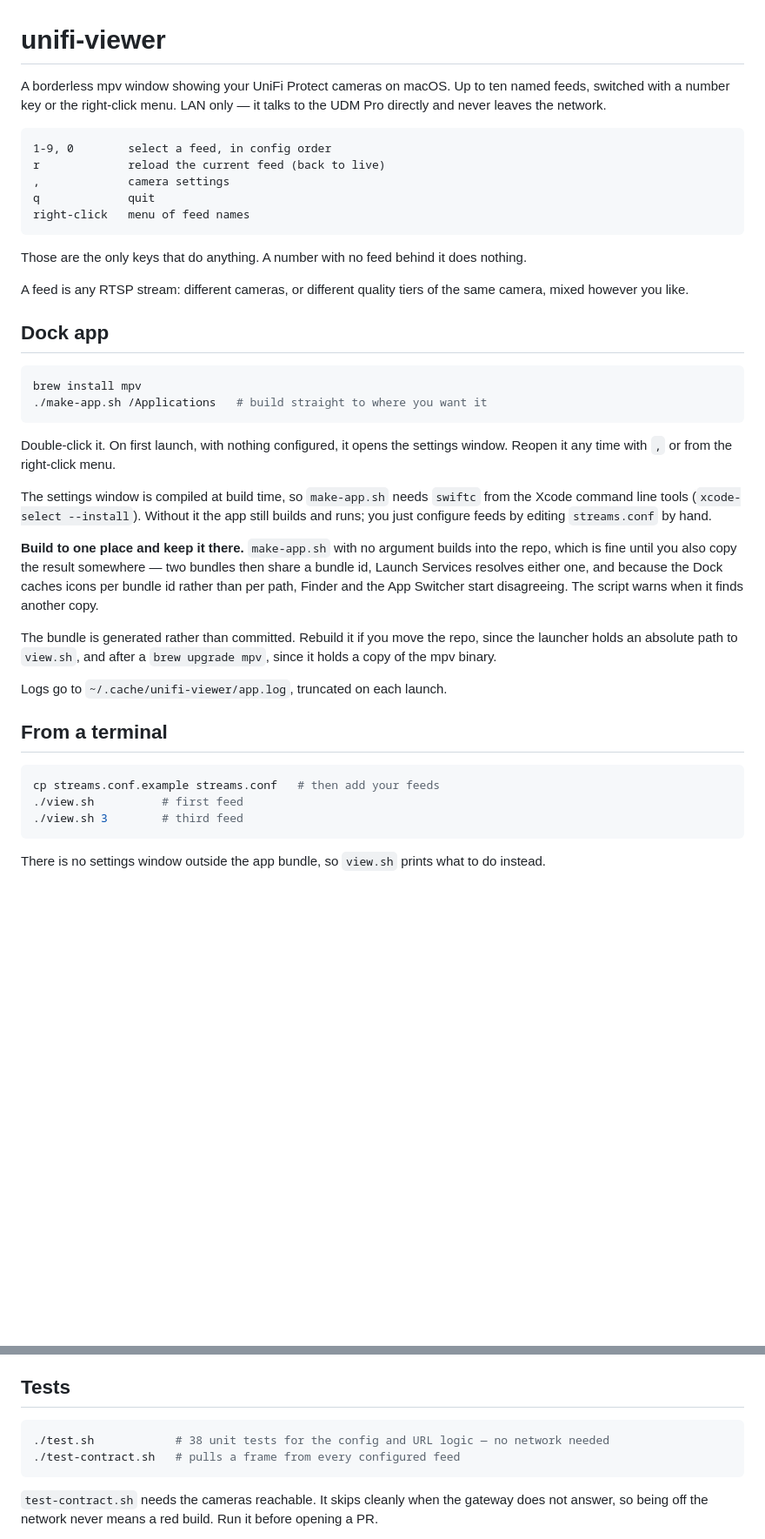
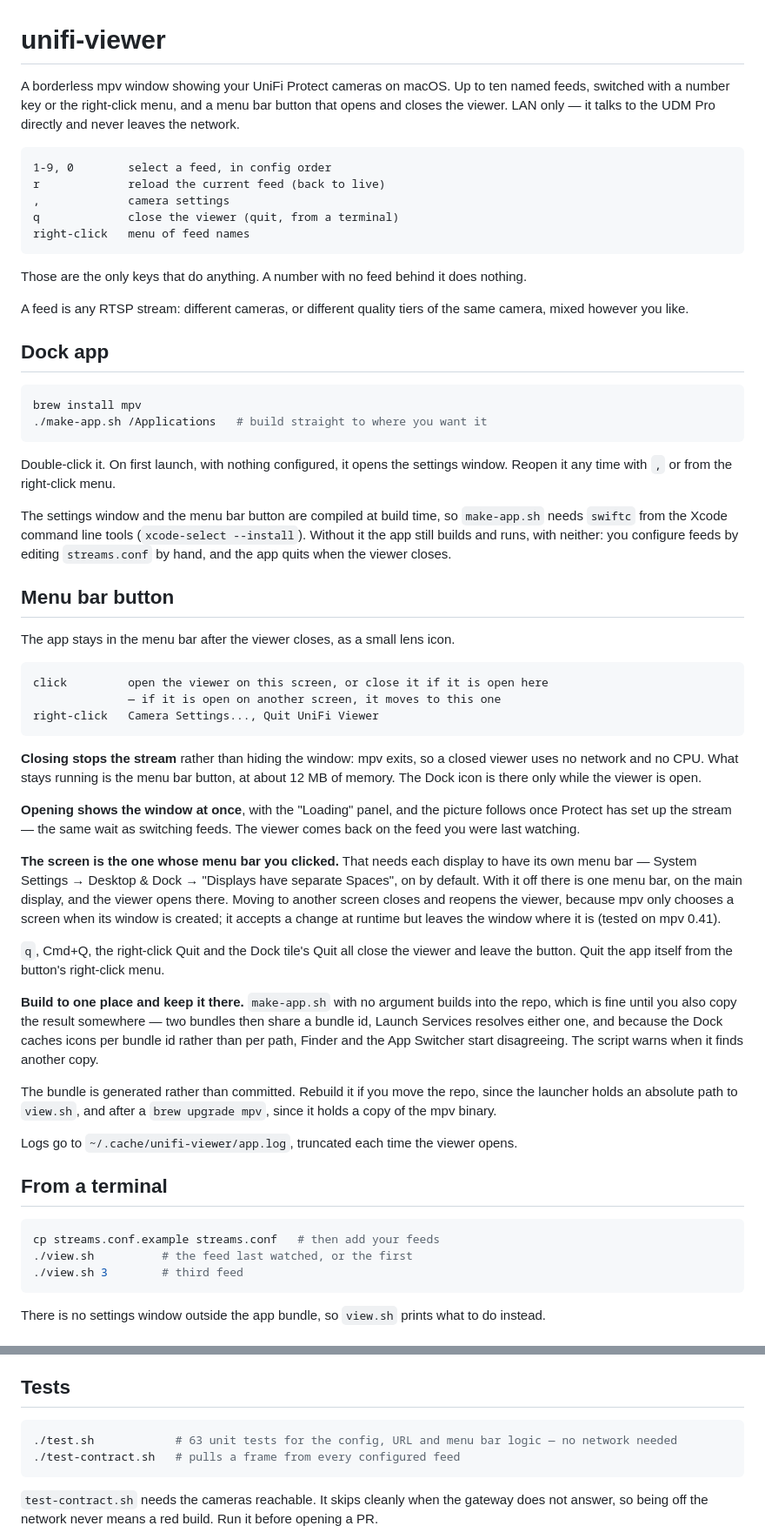
Before and after one commit to prkls/unifi-viewer, a Markdown page: README.md, 2 parts joined by grey strips. Shown at 87% size. Rendered like a GitHub page; blank space fills up the shorter version.

Commit message:
Document the menu bar button
Co-Authored-By: Claude Opus 5 <noreply@anthropic.com>

````diff
--- a/README.md
+++ b/README.md
@@ -1,14 +1,14 @@
 # unifi-viewer
 
 A borderless mpv window showing your UniFi Protect cameras on macOS. Up to ten named feeds,
-switched with a number key or the right-click menu. LAN only — it talks to the UDM Pro
-directly and never leaves the network.
+switched with a number key or the right-click menu, and a menu bar button that opens and
+closes the viewer. LAN only — it talks to the UDM Pro directly and never leaves the network.
 
 ```
 1-9, 0        select a feed, in config order
 r             reload the current feed (back to live)
 ,             camera settings
-q             quit
+q             close the viewer (quit, from a terminal)
 right-click   menu of feed names
 ```
 
@@ -27,9 +27,38 @@ brew install mpv
 Double-click it. On first launch, with nothing configured, it opens the settings window.
 Reopen it any time with `,` or from the right-click menu.
 
-The settings window is compiled at build time, so `make-app.sh` needs `swiftc` from the
-Xcode command line tools (`xcode-select --install`). Without it the app still builds and
-runs; you just configure feeds by editing `streams.conf` by hand.
+The settings window and the menu bar button are compiled at build time, so `make-app.sh`
+needs `swiftc` from the Xcode command line tools (`xcode-select --install`). Without it the
+app still builds and runs, with neither: you configure feeds by editing `streams.conf` by
+hand, and the app quits when the viewer closes.
+
+## Menu bar button
+
+The app stays in the menu bar after the viewer closes, as a small lens icon.
+
+```
+click         open the viewer on this screen, or close it if it is open here
+              — if it is open on another screen, it moves to this one
+right-click   Camera Settings..., Quit UniFi Viewer
+```
+
+**Closing stops the stream** rather than hiding the window: mpv exits, so a closed viewer
+uses no network and no CPU. What stays running is the menu bar button, at about 12 MB of
+memory. The Dock icon is there only while the viewer is open.
+
+**Opening shows the window at once**, with the "Loading" panel, and the picture follows
+once Protect has set up the stream — the same wait as switching feeds. The viewer comes
+back on the feed you were last watching.
+
+**The screen is the one whose menu bar you clicked.** That needs each display to have its
+own menu bar — System Settings → Desktop & Dock → "Displays have separate Spaces", on by
+default. With it off there is one menu bar, on the main display, and the viewer opens there.
+Moving to another screen closes and reopens the viewer, because mpv only chooses a screen
+when its window is created; it accepts a change at runtime but leaves the window where it
+is (tested on mpv 0.41).
+
+`q`, Cmd+Q, the right-click Quit and the Dock tile's Quit all close the viewer and leave
+the button. Quit the app itself from the button's right-click menu.
 
 **Build to one place and keep it there.** `make-app.sh` with no argument builds into the
 repo, which is fine until you also copy the result somewhere — two bundles then share a
@@ -41,13 +70,13 @@ The bundle is generated rather than committed. Rebuild it if you move the repo,
 launcher holds an absolute path to `view.sh`, and after a `brew upgrade mpv`, since it
 holds a copy of the mpv binary.
 
-Logs go to `~/.cache/unifi-viewer/app.log`, truncated on each launch.
+Logs go to `~/.cache/unifi-viewer/app.log`, truncated each time the viewer opens.
 
 ## From a terminal
 
 ```sh
 cp streams.conf.example streams.conf   # then add your feeds
-./view.sh          # first feed
+./view.sh          # the feed last watched, or the first
 ./view.sh 3        # third feed
 ```
 
@@ -164,7 +193,7 @@ If the `rtsps` endpoint itself ever breaks, the other escape hatch is
 ## Tests
 
 ```sh
-./test.sh            # 38 unit tests for the config and URL logic — no network needed
+./test.sh            # 63 unit tests for the config, URL and menu bar logic — no network needed
 ./test-contract.sh   # pulls a frame from every configured feed
 ```
 
````
